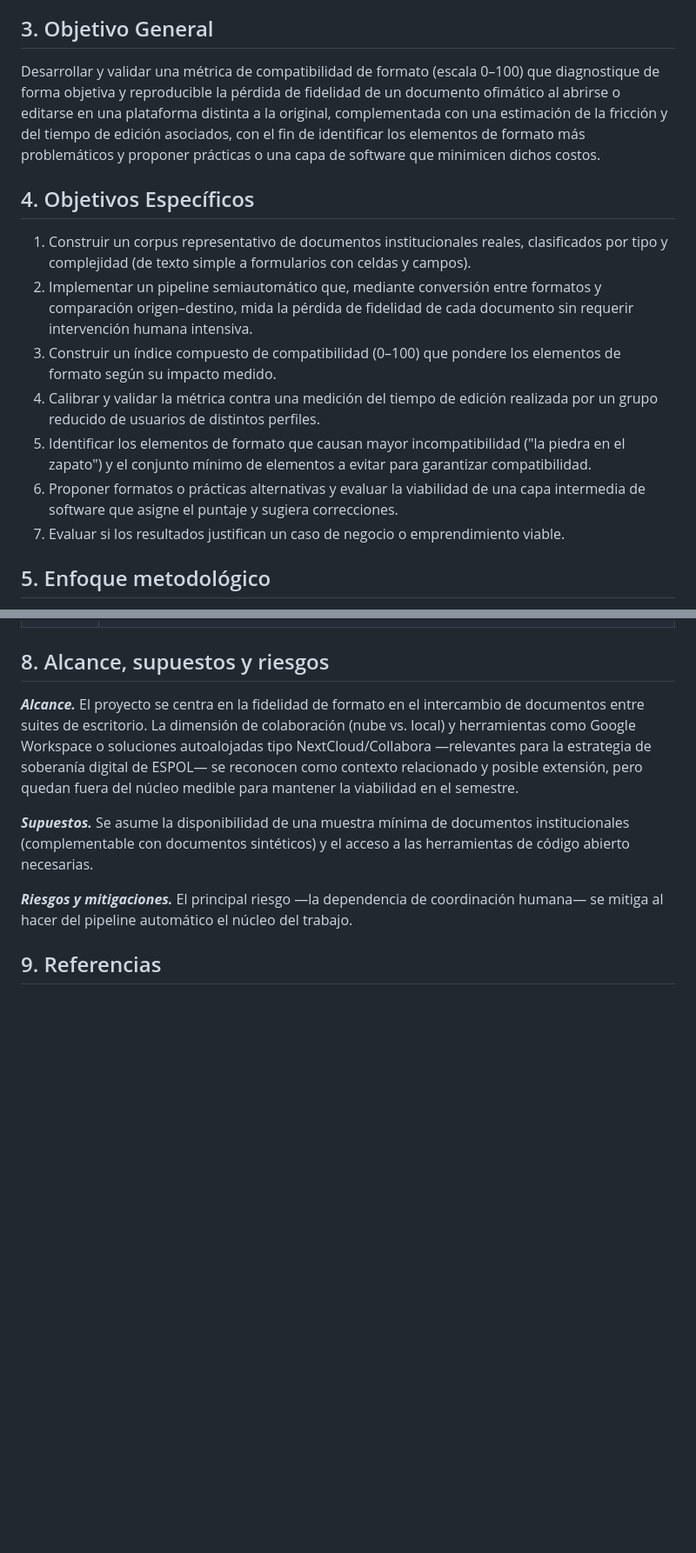
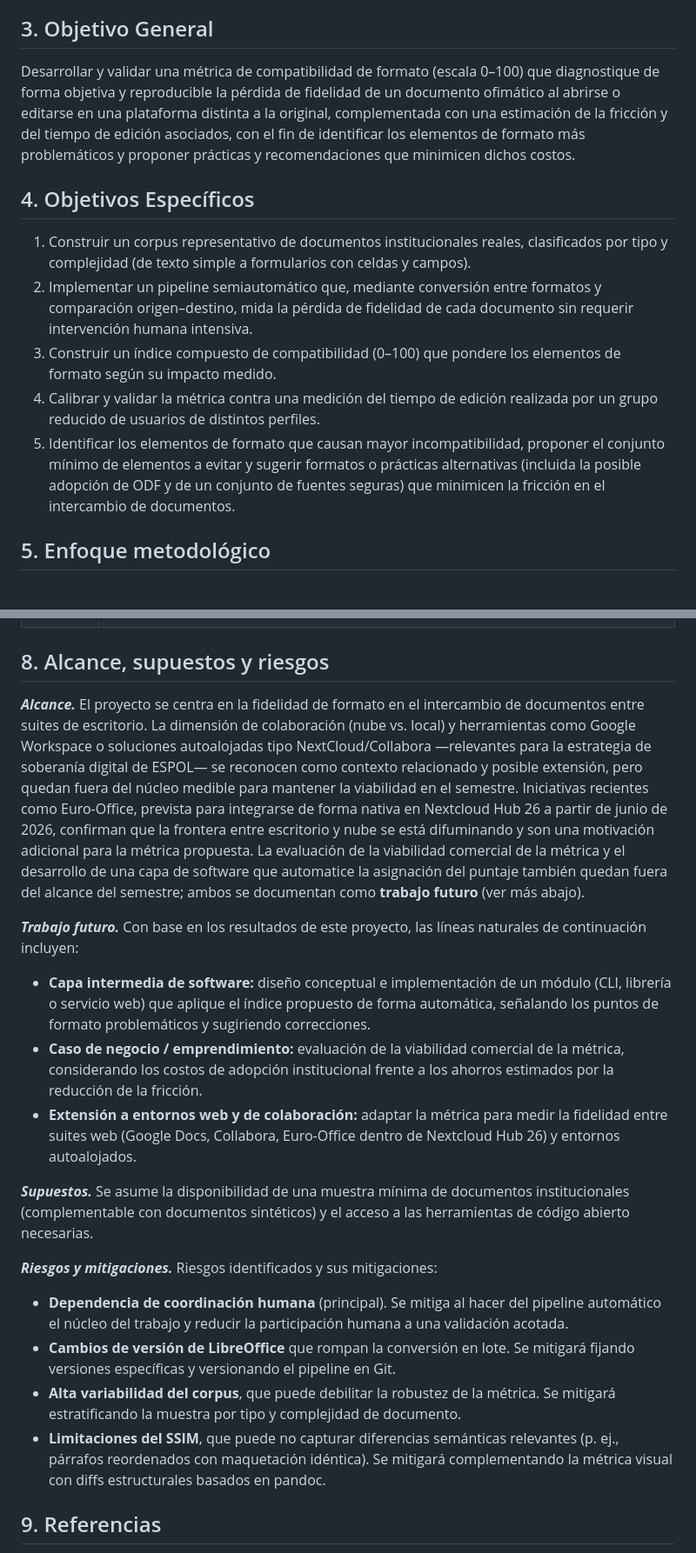
Before and after one commit to macastro/OptiDoc, a Markdown page: README.md, 2 parts joined by grey strips. Shown at 87% size. GitHub-like rendering; blank space fills up the shorter version.

Commit message:
Actualizar el Plan con información adicional sobre contexto, antecedentes recientes, objetivos revisados, metodología detallada, fases del proyecto y referencias.

```diff
--- a/README.md
+++ b/README.md
@@ -35,7 +37,7 @@ En particular, la fidelidad de formato —el esfuerzo de reformateo al cambiar d
 
 ## 3. Objetivo General
 
-Desarrollar y validar una métrica de compatibilidad de formato (escala 0–100) que diagnostique de forma objetiva y reproducible la pérdida de fidelidad de un documento ofimático al abrirse o editarse en una plataforma distinta a la original, complementada con una estimación de la fricción y del tiempo de edición asociados, con el fin de identificar los elementos de formato más problemáticos y proponer prácticas o una capa de software que minimicen dichos costos.
+Desarrollar y validar una métrica de compatibilidad de formato (escala 0–100) que diagnostique de forma objetiva y reproducible la pérdida de fidelidad de un documento ofimático al abrirse o editarse en una plataforma distinta a la original, complementada con una estimación de la fricción y del tiempo de edición asociados, con el fin de identificar los elementos de formato más problemáticos y proponer prácticas y recomendaciones que minimicen dichos costos.
 
 ## 4. Objetivos Específicos
 
@@ -43,9 +45,7 @@ Desarrollar y validar una métrica de compatibilidad de formato (escala 0–100)
 2. Implementar un pipeline semiautomático que, mediante conversión entre formatos y comparación origen–destino, mida la pérdida de fidelidad de cada documento sin requerir intervención humana intensiva.
 3. Construir un índice compuesto de compatibilidad (0–100) que pondere los elementos de formato según su impacto medido.
 4. Calibrar y validar la métrica contra una medición del tiempo de edición realizada por un grupo reducido de usuarios de distintos perfiles.
-5. Identificar los elementos de formato que causan mayor incompatibilidad ("la piedra en el zapato") y el conjunto mínimo de elementos a evitar para garantizar compatibilidad.
-6. Proponer formatos o prácticas alternativas y evaluar la viabilidad de una capa intermedia de software que asigne el puntaje y sugiera correcciones.
-7. Evaluar si los resultados justifican un caso de negocio o emprendimiento viable.
+5. Identificar los elementos de formato que causan mayor incompatibilidad, proponer el conjunto mínimo de elementos a evitar y sugerir formatos o prácticas alternativas (incluida la posible adopción de ODF y de un conjunto de fuentes seguras) que minimicen la fricción en el intercambio de documentos.
 
 ## 5. Enfoque metodológico
 
@@ -124,11 +125,22 @@ Herramientas candidatas, todas de código abierto o con API disponible: python-d
 
 ## 8. Alcance, supuestos y riesgos
 
-***Alcance.*** El proyecto se centra en la fidelidad de formato en el intercambio de documentos entre suites de escritorio. La dimensión de colaboración (nube vs. local) y herramientas como Google Workspace o soluciones autoalojadas tipo NextCloud/Collabora —relevantes para la estrategia de soberanía digital de ESPOL— se reconocen como contexto relacionado y posible extensión, pero quedan fuera del núcleo medible para mantener la viabilidad en el semestre.
+***Alcance.*** El proyecto se centra en la fidelidad de formato en el intercambio de documentos entre suites de escritorio. La dimensión de colaboración (nube vs. local) y herramientas como Google Workspace o soluciones autoalojadas tipo NextCloud/Collabora —relevantes para la estrategia de soberanía digital de ESPOL— se reconocen como contexto relacionado y posible extensión, pero quedan fuera del núcleo medible para mantener la viabilidad en el semestre. Iniciativas recientes como Euro-Office, prevista para integrarse de forma nativa en Nextcloud Hub 26 a partir de junio de 2026, confirman que la frontera entre escritorio y nube se está difuminando y son una motivación adicional para la métrica propuesta. La evaluación de la viabilidad comercial de la métrica y el desarrollo de una capa de software que automatice la asignación del puntaje también quedan fuera del alcance del semestre; ambos se documentan como **trabajo futuro** (ver más abajo).
+
+***Trabajo futuro.*** Con base en los resultados de este proyecto, las líneas naturales de continuación incluyen:
+
+- **Capa intermedia de software:** diseño conceptual e implementación de un módulo (CLI, librería o servicio web) que aplique el índice propuesto de forma automática, señalando los puntos de formato problemáticos y sugiriendo correcciones.
+- **Caso de negocio / emprendimiento:** evaluación de la viabilidad comercial de la métrica, considerando los costos de adopción institucional frente a los ahorros estimados por la reducción de la fricción.
+- **Extensión a entornos web y de colaboración:** adaptar la métrica para medir la fidelidad entre suites web (Google Docs, Collabora, Euro-Office dentro de Nextcloud Hub 26) y entornos autoalojados.
 
 ***Supuestos.*** Se asume la disponibilidad de una muestra mínima de documentos institucionales (complementable con documentos sintéticos) y el acceso a las herramientas de código abierto necesarias.
 
-***Riesgos y mitigaciones.*** El principal riesgo —la dependencia de coordinación humana— se mitiga al hacer del pipeline automático el núcleo del trabajo.
+***Riesgos y mitigaciones.*** Riesgos identificados y sus mitigaciones:
+
+- **Dependencia de coordinación humana** (principal). Se mitiga al hacer del pipeline automático el núcleo del trabajo y reducir la participación humana a una validación acotada.
+- **Cambios de versión de LibreOffice** que rompan la conversión en lote. Se mitigará fijando versiones específicas y versionando el pipeline en Git.
+- **Alta variabilidad del corpus**, que puede debilitar la robustez de la métrica. Se mitigará estratificando la muestra por tipo y complejidad de documento.
+- **Limitaciones del SSIM**, que puede no capturar diferencias semánticas relevantes (p. ej., párrafos reordenados con maquetación idéntica). Se mitigará complementando la métrica visual con diffs estructurales basados en pandoc.
 
 ## 9. Referencias
 
```
Also changed, not shown: other parts of README.md (+17 -8 lines).
